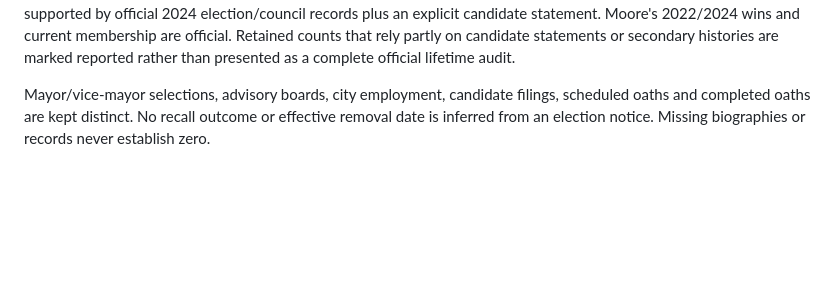
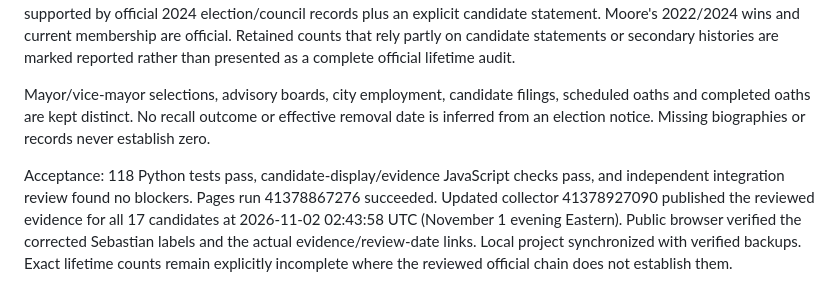
Before and after one commit to somesurferguy-a11y/election-watch, a Markdown page: AUDIT_REPORT.md, the part around the change. Drawn GitHub-style; blank space fills up the shorter version.

Commit message:
Record municipal service-review live acceptance

```diff
--- a/AUDIT_REPORT.md
+++ b/AUDIT_REPORT.md
@@ -191,3 +191,5 @@ Reviewed all 17 Vero Beach, Sebastian and Fellsmere candidates. Each service rec
 Corrections: Gilliams and Gillmor are confirmed former Sebastian members with unknown exact lifetime counts. Matthews has an official 2025–2026 partial term; prior lifetime count is not established and is no longer asserted as zero. MacCallum's unsupported zero was removed. Herrera's specific historical elections and current term are documented, but conflicting 2001/2002 start accounts and gaps prevent an exact lifetime count. Macias' first term is supported by official 2024 election/council records plus an explicit candidate statement. Moore's 2022/2024 wins and current membership are official. Retained counts that rely partly on candidate statements or secondary histories are marked reported rather than presented as a complete official lifetime audit.
 
 Mayor/vice-mayor selections, advisory boards, city employment, candidate filings, scheduled oaths and completed oaths are kept distinct. No recall outcome or effective removal date is inferred from an election notice. Missing biographies or records never establish zero.
+
+Acceptance: 118 Python tests pass, candidate-display/evidence JavaScript checks pass, and independent integration review found no blockers. Pages run 41378867276 succeeded. Updated collector 41378927090 published the reviewed evidence for all 17 candidates at 2026-11-02 02:43:58 UTC (November 1 evening Eastern). Public browser verified the corrected Sebastian labels and the actual evidence/review-date links. Local project synchronized with verified backups. Exact lifetime counts remain explicitly incomplete where the reviewed official chain does not establish them.
```
